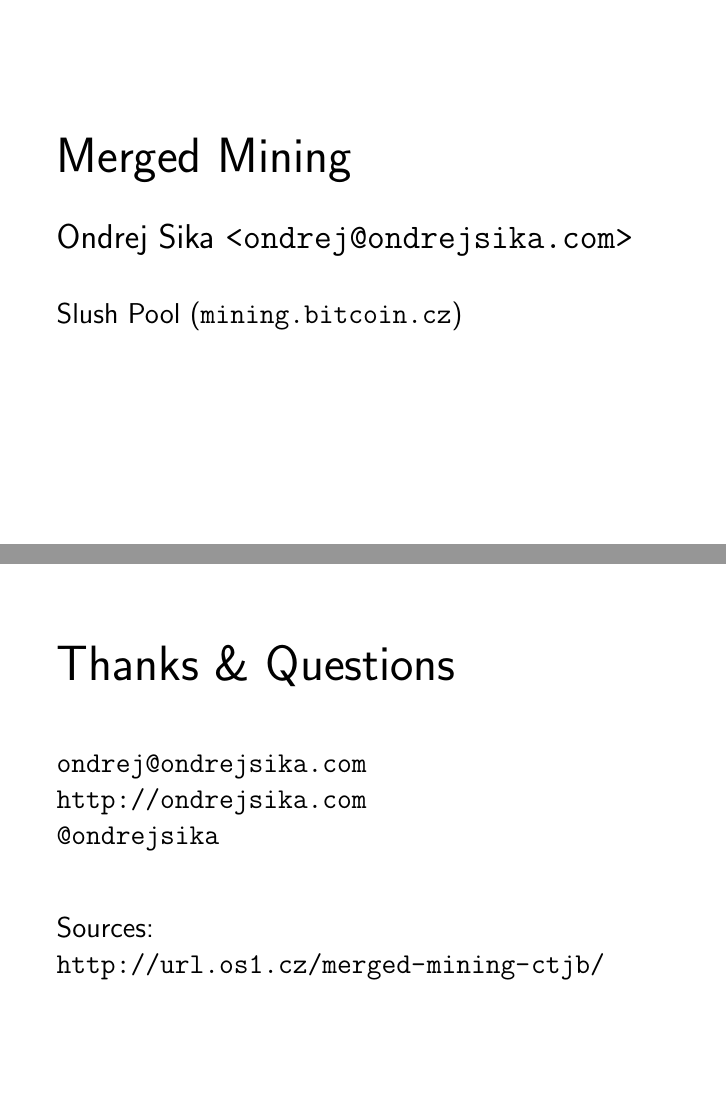
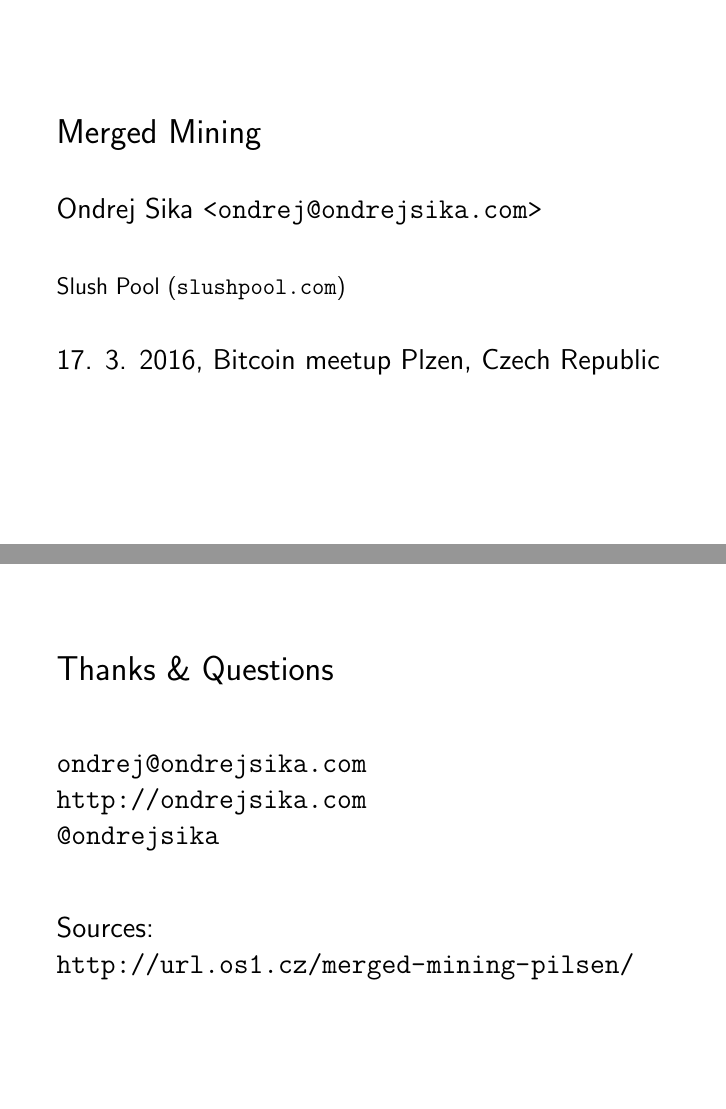
Before and after one commit to ondrejsika/merged-mining-slides, LaTeX slides (slides.tex): pages 1 and 16 of 16, joined at a grey line. Compiled offline with pdfLaTeX.

Commit message:
change title to new event - Bitcoin Meetup Pilsen

```diff
--- a/slides.tex
+++ b/slides.tex
@@ -17,11 +17,13 @@
 \Large
 \begin{frame}
 
-    {\Huge Merged Mining}\\
+    {\LARGE Merged Mining}\\
     \vspace{7mm}
-    {\LARGE Ondrej Sika \lstinline|<ondrej@ondrejsika.com>|}\\
+    {\Large Ondrej Sika \lstinline|<ondrej@ondrejsika.com>|}\\
     \vspace{7mm}
-    {\Large Slush Pool (\url{mining.bitcoin.cz})}\\
+    {\large Slush Pool (\url{slushpool.com})}\\
+    \vspace{7mm}
+    17. 3. 2016,  Bitcoin meetup Plzen, Czech Republic\\
 
 \end{frame}
 
@@ -181,7 +183,7 @@
 
 \begin{frame}
 
-    {\Huge Thanks \& Questions}\\
+    {\LARGE Thanks \& Questions}\\
 
     \vspace{1cm}
 
```
Also changed, not shown: slides.tex (2 more changed lines).
